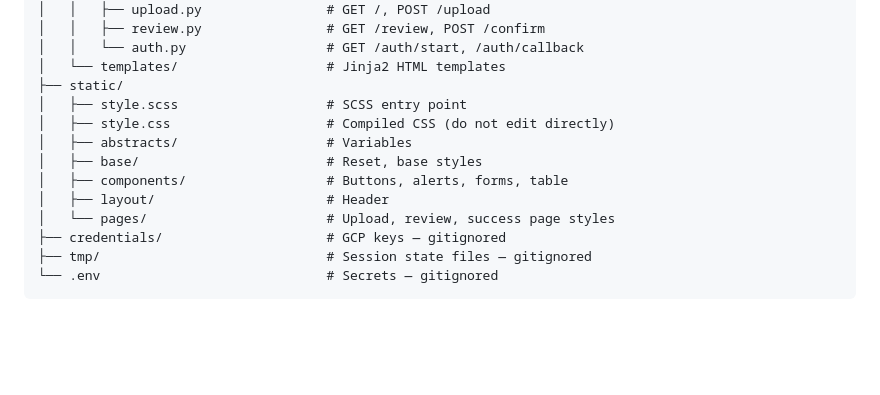
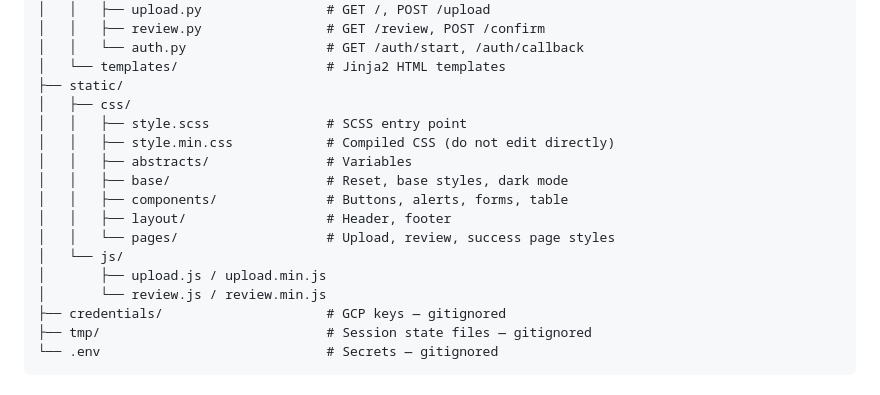
Before and after one commit to kyleryxn/planogram, a Markdown page: README.md, the part around one of its changes. Rendered like a GitHub page; blank space fills up the shorter version.

```diff
--- a/README.md
+++ b/README.md
@@ -90,13 +82,17 @@ planogram/
 │   │   └── auth.py                  # GET /auth/start, /auth/callback
 │   └── templates/                   # Jinja2 HTML templates
 ├── static/
-│   ├── style.scss                   # SCSS entry point
-│   ├── style.css                    # Compiled CSS (do not edit directly)
-│   ├── abstracts/                   # Variables
-│   ├── base/                        # Reset, base styles
-│   ├── components/                  # Buttons, alerts, forms, table
-│   ├── layout/                      # Header
-│   └── pages/                       # Upload, review, success page styles
+│   ├── css/
+│   │   ├── style.scss               # SCSS entry point
+│   │   ├── style.min.css            # Compiled CSS (do not edit directly)
+│   │   ├── abstracts/               # Variables
+│   │   ├── base/                    # Reset, base styles, dark mode
+│   │   ├── components/              # Buttons, alerts, forms, table
+│   │   ├── layout/                  # Header, footer
+│   │   └── pages/                   # Upload, review, success page styles
+│   └── js/
+│       ├── upload.js / upload.min.js
+│       └── review.js / review.min.js
 ├── credentials/                     # GCP keys — gitignored
 ├── tmp/                             # Session state files — gitignored
 └── .env                             # Secrets — gitignored
```
Also changed, not shown: other parts of README.md (+13 -21 lines).
